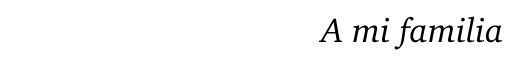
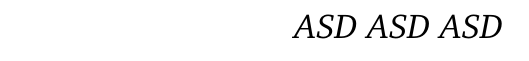
Before and after one commit to jantogni/memoria, a LaTeX document (escrito_memoria/memoria_pregrado.tex): part of page 3 of 28, cut at the place of the change. Compiled offline with pdfLaTeX.

```diff
--- a/escrito_memoria/memoria_pregrado.tex
+++ b/escrito_memoria/memoria_pregrado.tex
@@ -52,7 +52,8 @@
 \usepackage{UTFSM_Tesis}
 
 \usepackage[active]{srcltx}
-\usepackage[dvips, pdftitle={Jonathan Antognini memoria}, pdfauthor={Jonathan Antognini}, pdfsubject={Memoria}]{hyperref}
+%\usepackage[dvips, pdftitle={Jonathan Antognini memoria}, pdfauthor={Jonathan Antognini}, pdfsubject={Memoria}]{hyperref}
+\usepackage[unicode]{hyperref}
 
 %Modificar el formato de los capitulos, secciones y subsecciones, ademas modifica la visualizacion en la lista de contenidos.
   %\usepackage{titlesec}
@@ -185,7 +186,7 @@
 
 %%%% dedicatorias al termino de la tesis %%%%
 \dedicate{
- A mi familia
+ ASD ASD ASD
 }
 
 \nolistoffigures
```
Also changed, not shown: escrito_memoria/Makefile.
